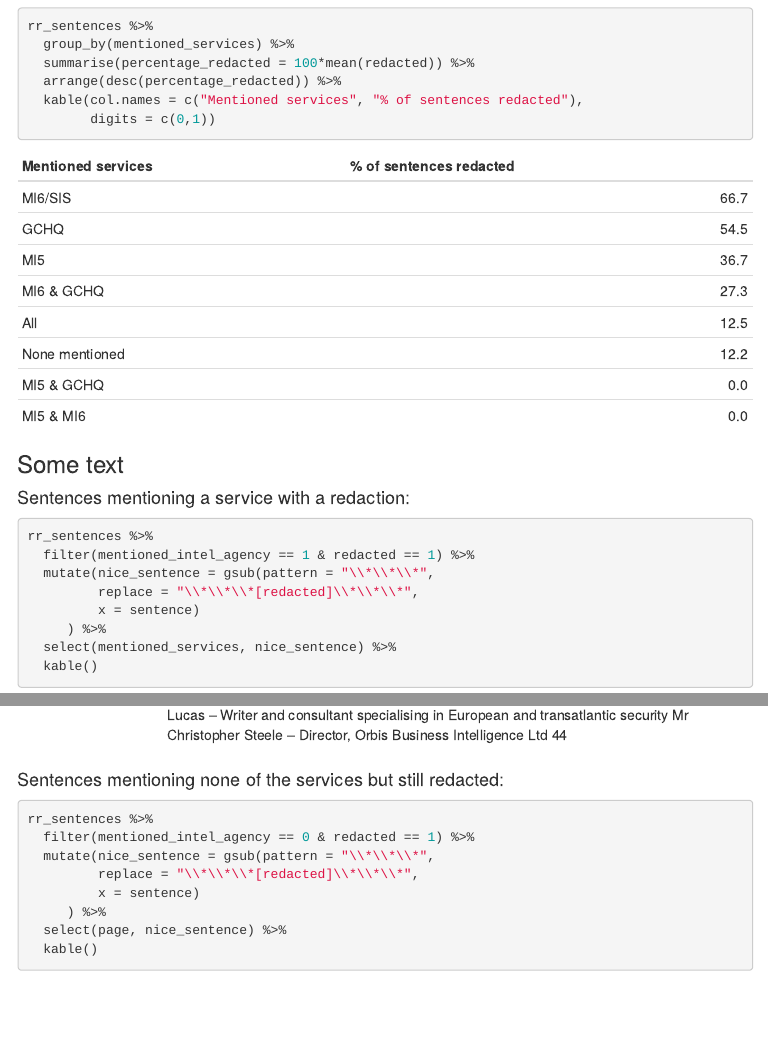
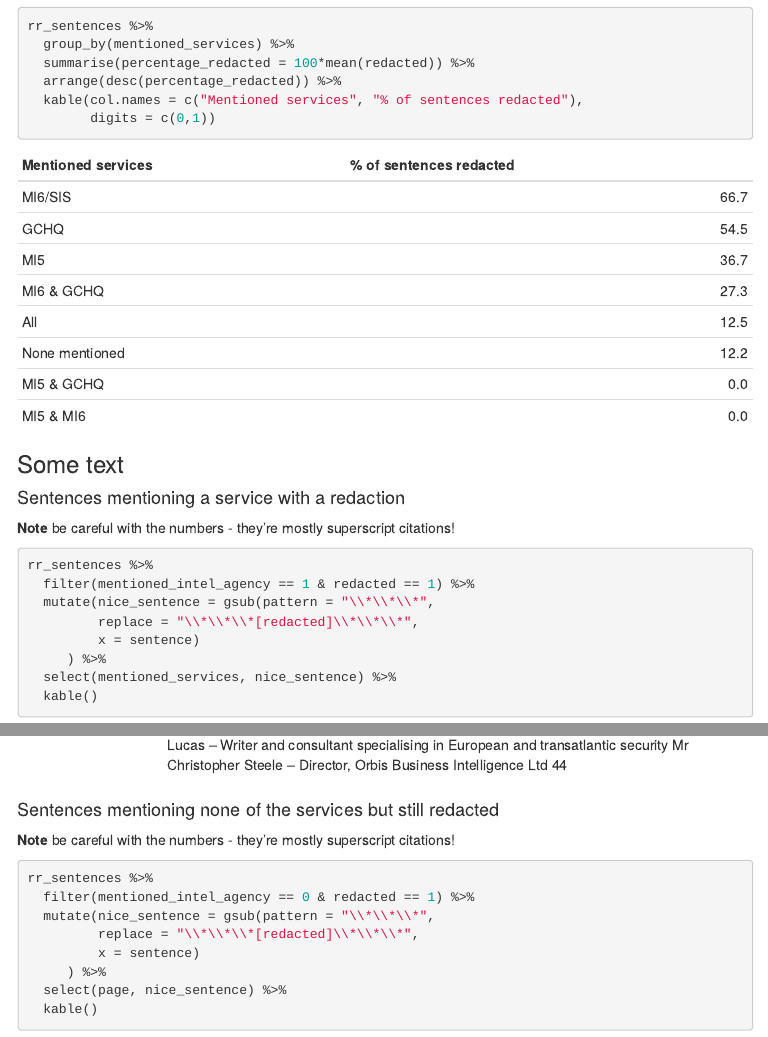
Before and after one commit to InductiveStep/Russia-Report, an R Markdown document (index.Rmd): the page in a window 1100 px wide, from 7680 px down before the commit and from 7580 px down after it, so that both start at the same text, and a second part further down, joined at a grey line. The pictures show the output file index.html that the author committed with the source, opened offline; library style sheets and scripts come from the installed R packages; menus at the side of the page are left out.

Commit message:
Added a note about numbers

````diff
--- a/index.Rmd
+++ b/index.Rmd
@@ -223,7 +223,9 @@ rr_sentences %>%
 
 ### Some text
 
-#### Sentences mentioning a service with a redaction:
+#### Sentences mentioning a service with a redaction
+
+**Note** be careful with the numbers - they're mostly superscript citations!
 
 
 ```{r}
@@ -254,8 +258,9 @@ rr_sentences %>%
 
 
 
-#### Sentences mentioning none of the services but still redacted:
+#### Sentences mentioning none of the services but still redacted
 
+**Note** be careful with the numbers - they're mostly superscript citations!
 
 ```{r}
 rr_sentences %>%
````
Also changed, not shown: index.html, index.Rmd (4 more changed lines).
